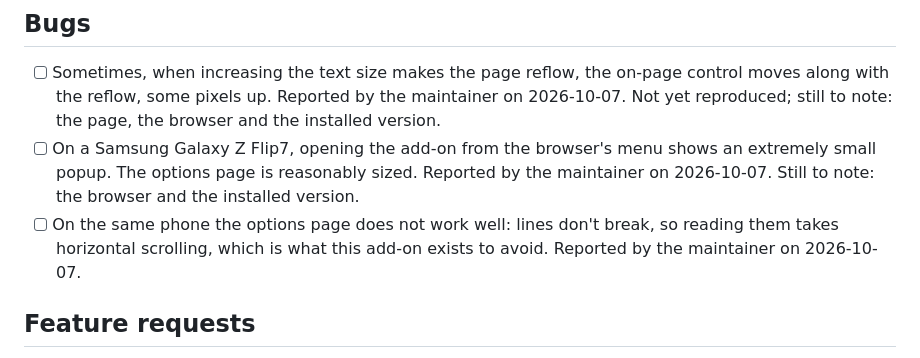
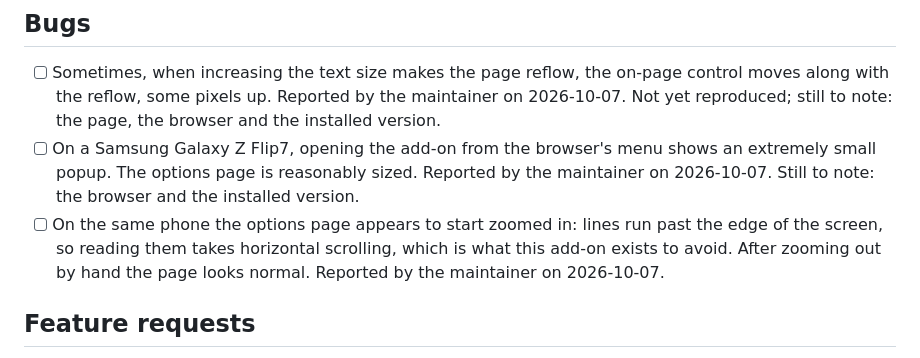
Before and after one commit to narve/text-size-adjuster, a Markdown page: TODO.md, the part around the change. Rendered like a GitHub page.

Commit message:
TODO: the options page starts zoomed in on a Galaxy Z Flip7
Co-Authored-By: Claude Opus 5.5 <noreply@anthropic.com>

```diff
--- a/TODO.md
+++ b/TODO.md
@@ -28,9 +28,10 @@ including the ones already fixed.
       shows an extremely small popup. The options page is reasonably sized.
       Reported by the maintainer on 2026-10-07. Still to note: the browser and
       the installed version.
-- [ ] On the same phone the options page does not work well: lines don't break,
-      so reading them takes horizontal scrolling, which is what this add-on
-      exists to avoid. Reported by the maintainer on 2026-10-07.
+- [ ] On the same phone the options page appears to start zoomed in: lines run
+      past the edge of the screen, so reading them takes horizontal scrolling,
+      which is what this add-on exists to avoid. After zooming out by hand the
+      page looks normal. Reported by the maintainer on 2026-10-07.
 
 ## Feature requests
 
```
